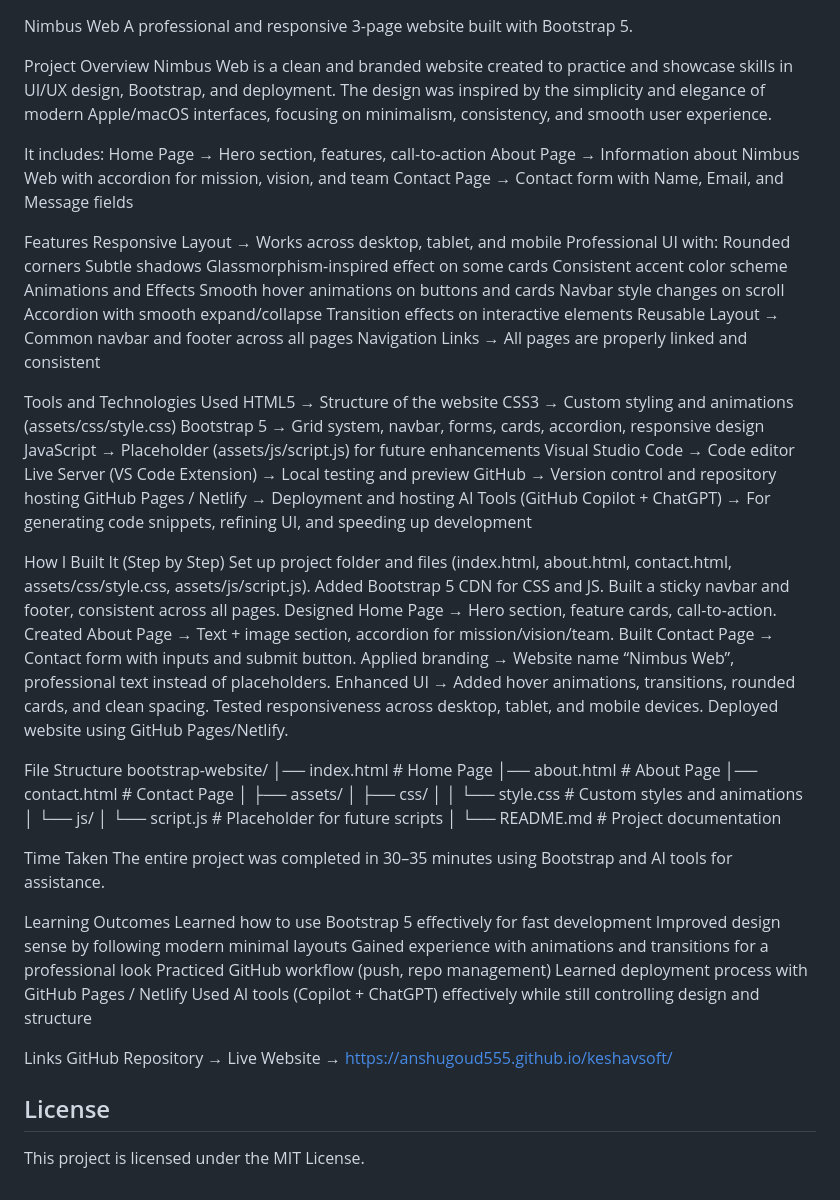
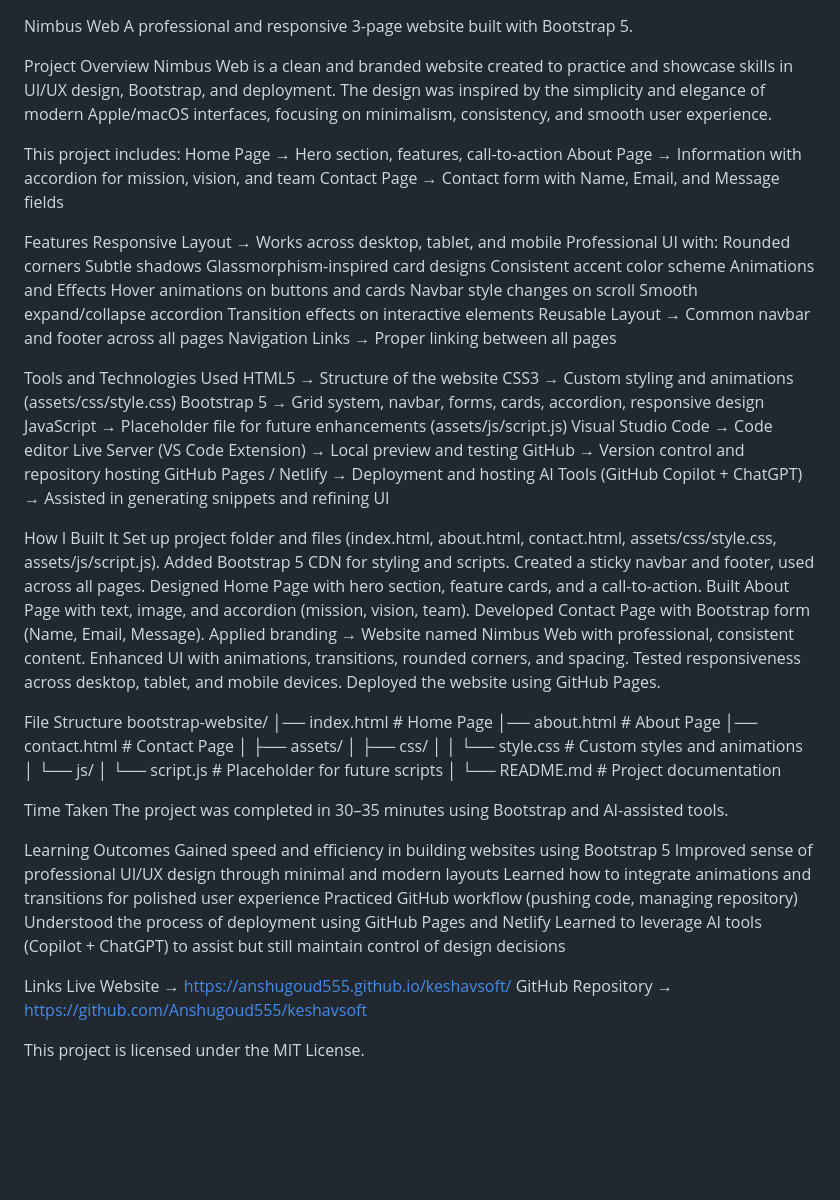
Before and after one commit to Anshugoud555/keshavsoft, a Markdown page: README.md, the part around the change. Drawn GitHub-style; blank space fills up the shorter version.

```diff
--- a/README.md
+++ b/README.md
@@ -1,51 +1,58 @@
 Nimbus Web
 A professional and responsive 3-page website built with Bootstrap 5.
 
+
 Project Overview
-Nimbus Web is a clean and branded website created to practice and showcase skills in UI/UX design, Bootstrap, and deployment. The design was inspired by the simplicity and elegance of modern Apple/macOS interfaces, focusing on minimalism, consistency, and smooth user experience.
+Nimbus Web is a clean and branded website created to practice and showcase skills in UI/UX design, Bootstrap, and deployment.
+The design was inspired by the simplicity and elegance of modern Apple/macOS interfaces, focusing on minimalism, consistency, and smooth user experience.
 
-It includes:
+
+This project includes:
 Home Page → Hero section, features, call-to-action
-About Page → Information about Nimbus Web with accordion for mission, vision, and team
+About Page → Information with accordion for mission, vision, and team
 Contact Page → Contact form with Name, Email, and Message fields
+
 
 Features
 Responsive Layout → Works across desktop, tablet, and mobile
 Professional UI with:
 Rounded corners
 Subtle shadows
-Glassmorphism-inspired effect on some cards
+Glassmorphism-inspired card designs
 Consistent accent color scheme
 Animations and Effects
-Smooth hover animations on buttons and cards
+Hover animations on buttons and cards
 Navbar style changes on scroll
-Accordion with smooth expand/collapse
+Smooth expand/collapse accordion
 Transition effects on interactive elements
 Reusable Layout → Common navbar and footer across all pages
-Navigation Links → All pages are properly linked and consistent
+Navigation Links → Proper linking between all pages
+
 
 Tools and Technologies Used
 HTML5 → Structure of the website
 CSS3 → Custom styling and animations (assets/css/style.css)
 Bootstrap 5 → Grid system, navbar, forms, cards, accordion, responsive design
-JavaScript → Placeholder (assets/js/script.js) for future enhancements
+JavaScript → Placeholder file for future enhancements (assets/js/script.js)
 Visual Studio Code → Code editor
-Live Server (VS Code Extension) → Local testing and preview
+Live Server (VS Code Extension) → Local preview and testing
 GitHub → Version control and repository hosting
 GitHub Pages / Netlify → Deployment and hosting
-AI Tools (GitHub Copilot + ChatGPT) → For generating code snippets, refining UI, and speeding up development
+AI Tools (GitHub Copilot + ChatGPT) → Assisted in generating snippets and refining UI
 
-How I Built It (Step by Step)
+
+How I Built It
 Set up project folder and files (index.html, about.html, contact.html, assets/css/style.css, assets/js/script.js).
-Added Bootstrap 5 CDN for CSS and JS.
-Built a sticky navbar and footer, consistent across all pages.
-Designed Home Page → Hero section, feature cards, call-to-action.
-Created About Page → Text + image section, accordion for mission/vision/team.
-Built Contact Page → Contact form with inputs and submit button.
-Applied branding → Website name “Nimbus Web”, professional text instead of placeholders.
-Enhanced UI → Added hover animations, transitions, rounded cards, and clean spacing.
+Added Bootstrap 5 CDN for styling and scripts.
+Created a sticky navbar and footer, used across all pages.
+Designed Home Page with hero section, feature cards, and a call-to-action.
+Built About Page with text, image, and accordion (mission, vision, team).
+Developed Contact Page with Bootstrap form (Name, Email, Message).
+Applied branding → Website named Nimbus Web with professional, consistent content.
+Enhanced UI with animations, transitions, rounded corners, and spacing.
 Tested responsiveness across desktop, tablet, and mobile devices.
-Deployed website using GitHub Pages/Netlify.
+Deployed the website using GitHub Pages.
+
 
 File Structure
 bootstrap-website/
@@ -61,19 +68,23 @@ bootstrap-website/
 │
 └── README.md          # Project documentation
 
+
 Time Taken
-The entire project was completed in 30–35 minutes using Bootstrap and AI tools for assistance.
+The project was completed in 30–35 minutes using Bootstrap and AI-assisted tools.
+
 
 Learning Outcomes
-Learned how to use Bootstrap 5 effectively for fast development
-Improved design sense by following modern minimal layouts
-Gained experience with animations and transitions for a professional look
-Practiced GitHub workflow (push, repo management)
-Learned deployment process with GitHub Pages / Netlify
-Used AI tools (Copilot + ChatGPT) effectively while still controlling design and structure
+Gained speed and efficiency in building websites using Bootstrap 5
+Improved sense of professional UI/UX design through minimal and modern layouts
+Learned how to integrate animations and transitions for polished user experience
+Practiced GitHub workflow (pushing code, managing repository)
+Understood the process of deployment using GitHub Pages and Netlify
+Learned to leverage AI tools (Copilot + ChatGPT) to assist but still maintain control of design decisions
+
 
 Links
-GitHub Repository →
 Live Website → https://anshugoud555.github.io/keshavsoft/
-## License
+GitHub Repository → https://github.com/Anshugoud555/keshavsoft
+
+
 This project is licensed under the MIT License.
```
